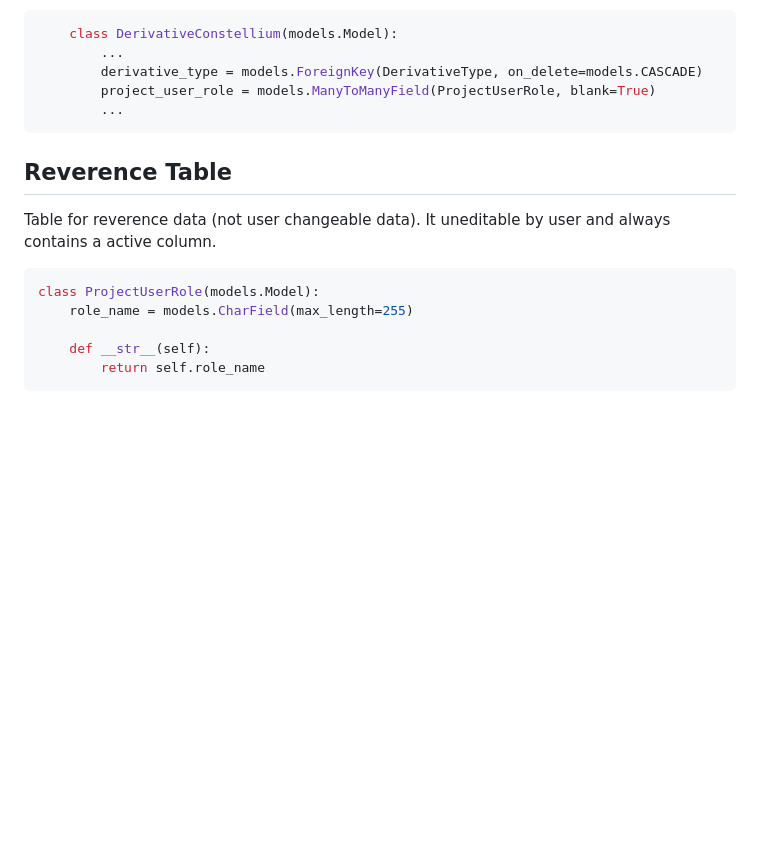
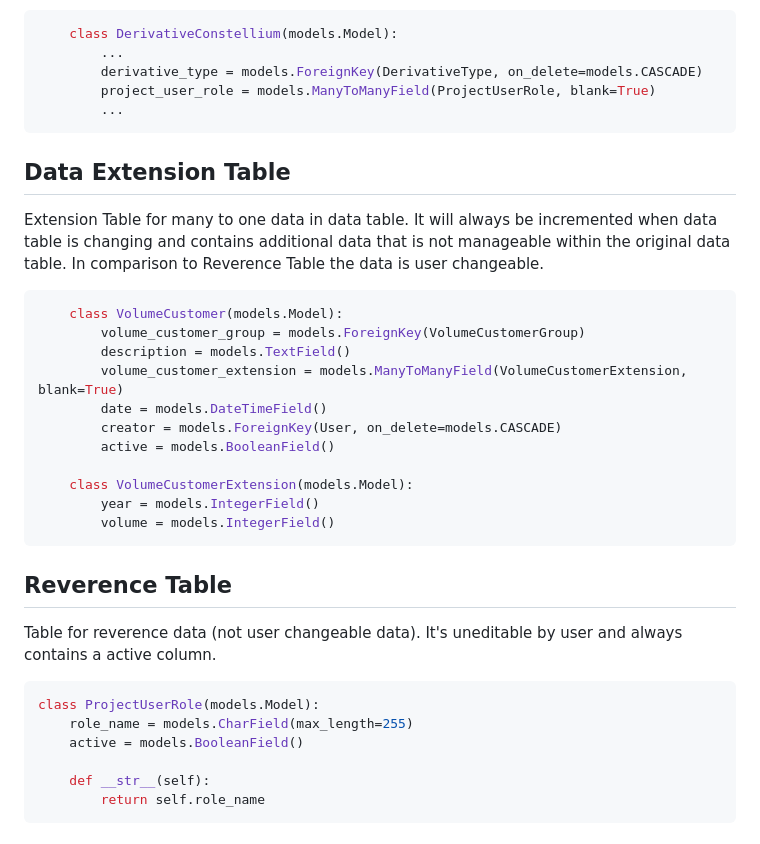
Before and after one commit to TimSpyc/orm_test, a Markdown page: readme.md, the part around the change. Rendered like a GitHub page; blank space fills up the shorter version.

Commit message:
introduction of data extension table type

````diff
--- a/readme.md
+++ b/readme.md
@@ -45,11 +45,29 @@ Table for data storage of user changeable data. Always contains the following co
         ...
 ```
 
+## Data Extension Table
+Extension Table for many to one data in data table. It will always be incremented when data table is changing and contains additional data that is not manageable within the original data table. In comparison to Reverence Table the data is user changeable.
+
+```python
+    class VolumeCustomer(models.Model):
+        volume_customer_group = models.ForeignKey(VolumeCustomerGroup)
+        description = models.TextField()
+        volume_customer_extension = models.ManyToManyField(VolumeCustomerExtension, blank=True)
+        date = models.DateTimeField()
+        creator = models.ForeignKey(User, on_delete=models.CASCADE)
+        active = models.BooleanField()
+
+    class VolumeCustomerExtension(models.Model):
+        year = models.IntegerField()
+        volume = models.IntegerField()
+```
+
 ## Reverence Table
-Table for reverence data (not user changeable data). It uneditable by user and always contains a active column.
+Table for reverence data (not user changeable data). It's uneditable by user and always contains a active column.
 ```python
 class ProjectUserRole(models.Model):
     role_name = models.CharField(max_length=255)
+    active = models.BooleanField()
 
     def __str__(self):
         return self.role_name
````
